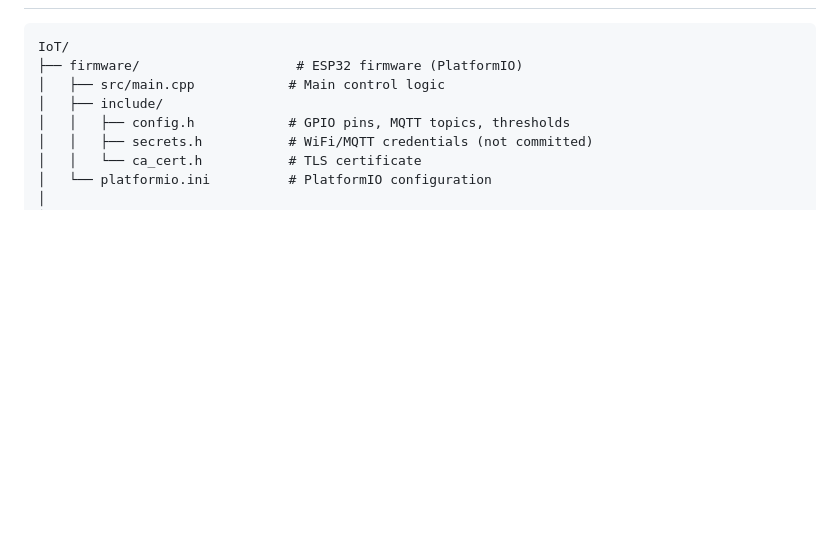
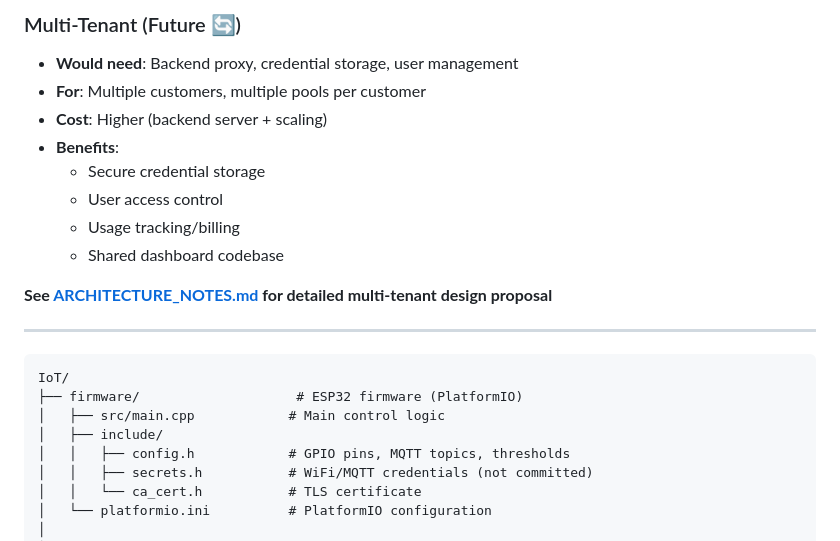
Before and after one commit to Garcia-Javier-Alejandro/IoT_Test, a Markdown page: README.md, the part around one of its changes. Rendered like a GitHub page; blank space fills up the shorter version.

````diff
--- a/README.md
+++ b/README.md
@@ -32,3 +111,16 @@ This system allows remote control of:
+### Multi-Tenant (Future 🔄)
+- **Would need**: Backend proxy, credential storage, user management
+- **For**: Multiple customers, multiple pools per customer
+- **Cost**: Higher (backend server + scaling)
+- **Benefits**:
+  - Secure credential storage
+  - User access control
+  - Usage tracking/billing
+  - Shared dashboard codebase
+
+**See [ARCHITECTURE_NOTES.md](ARCHITECTURE_NOTES.md) for detailed multi-tenant design proposal**
+
+---
 
 ```
 IoT/
````
Also changed, not shown: other parts of README.md (+83 -22 lines), ARCHITECTURE_NOTES.md (added, +240 -0 lines).
